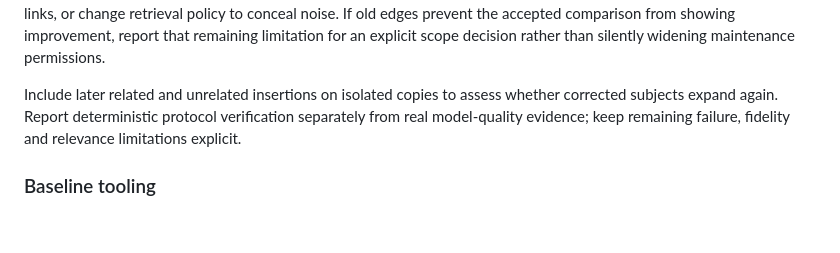
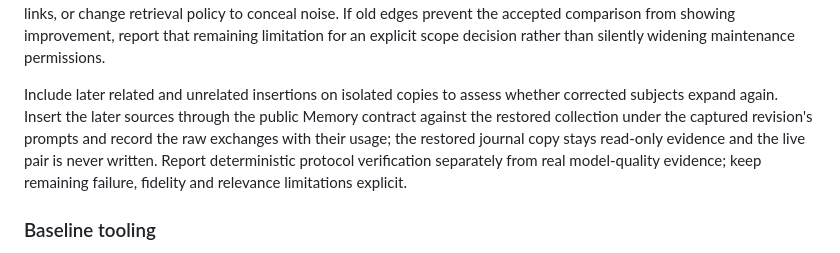
Before and after one commit to saintiago/agentic-memory, a Markdown page: docs/evaluation.md, the part around the change. Drawn GitHub-style; blank space fills up the shorter version.

Commit message:
Document the isolated later-insertion contract for corrected subjects
The quality-maintenance procedure requires checking whether corrected subjects expand again under later related and unrelated insertions, but the execution contract was implicit. State that the later sources go through the public Memory contract against the restored collection under the captured revision's prompts, that the raw exchanges and their usage are recorded, and that the restored journal copy stays read-only evidence while the live pair is never written. This is the path the AMEM-23 repair used to retain the missing post-correction evolution evidence.

```diff
--- a/docs/evaluation.md
+++ b/docs/evaluation.md
@@ -215,8 +215,11 @@ noise. If old edges prevent the accepted comparison from showing improvement, re
 limitation for an explicit scope decision rather than silently widening maintenance permissions.
 
 Include later related and unrelated insertions on isolated copies to assess whether corrected subjects
-expand again. Report deterministic protocol verification separately from real model-quality evidence;
-keep remaining failure, fidelity and relevance limitations explicit.
+expand again. Insert the later sources through the public Memory contract against the restored
+collection under the captured revision's prompts and record the raw exchanges with their usage; the
+restored journal copy stays read-only evidence and the live pair is never written. Report
+deterministic protocol verification separately from real model-quality evidence; keep remaining
+failure, fidelity and relevance limitations explicit.
 
 ### Baseline tooling
 
```
